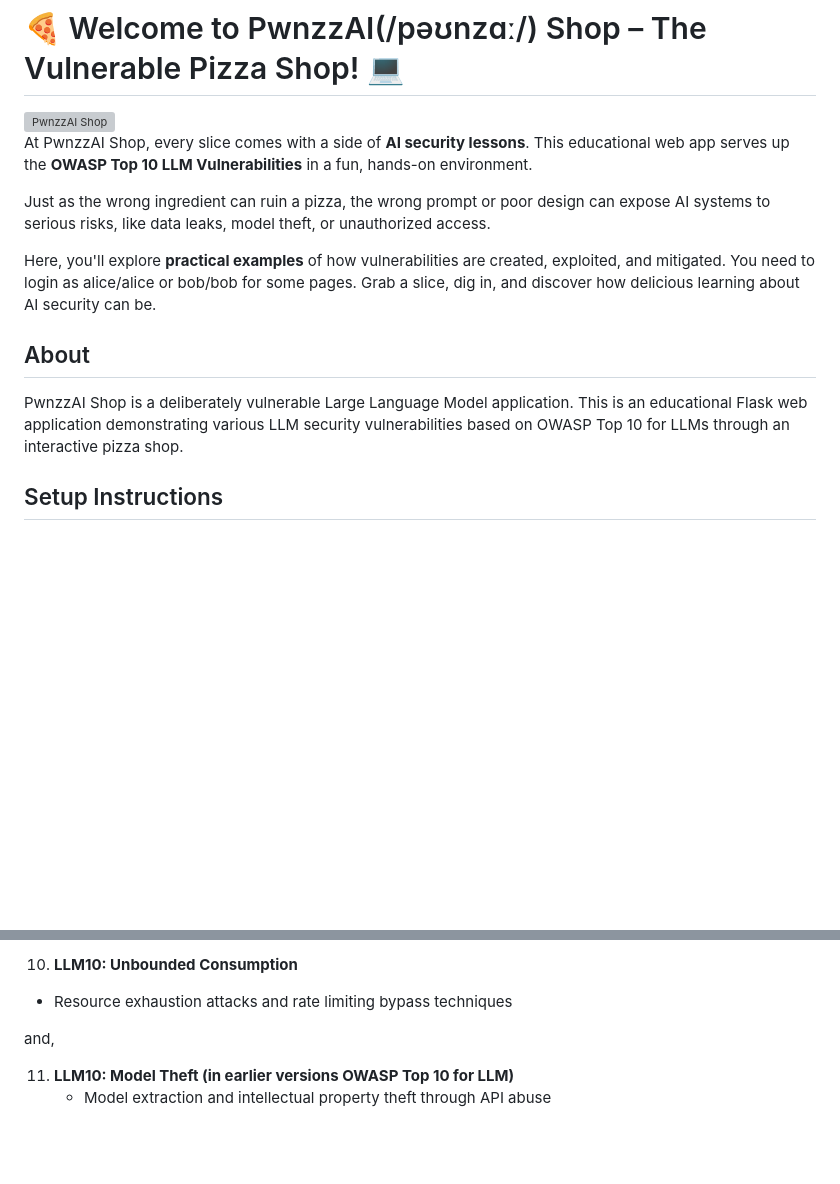
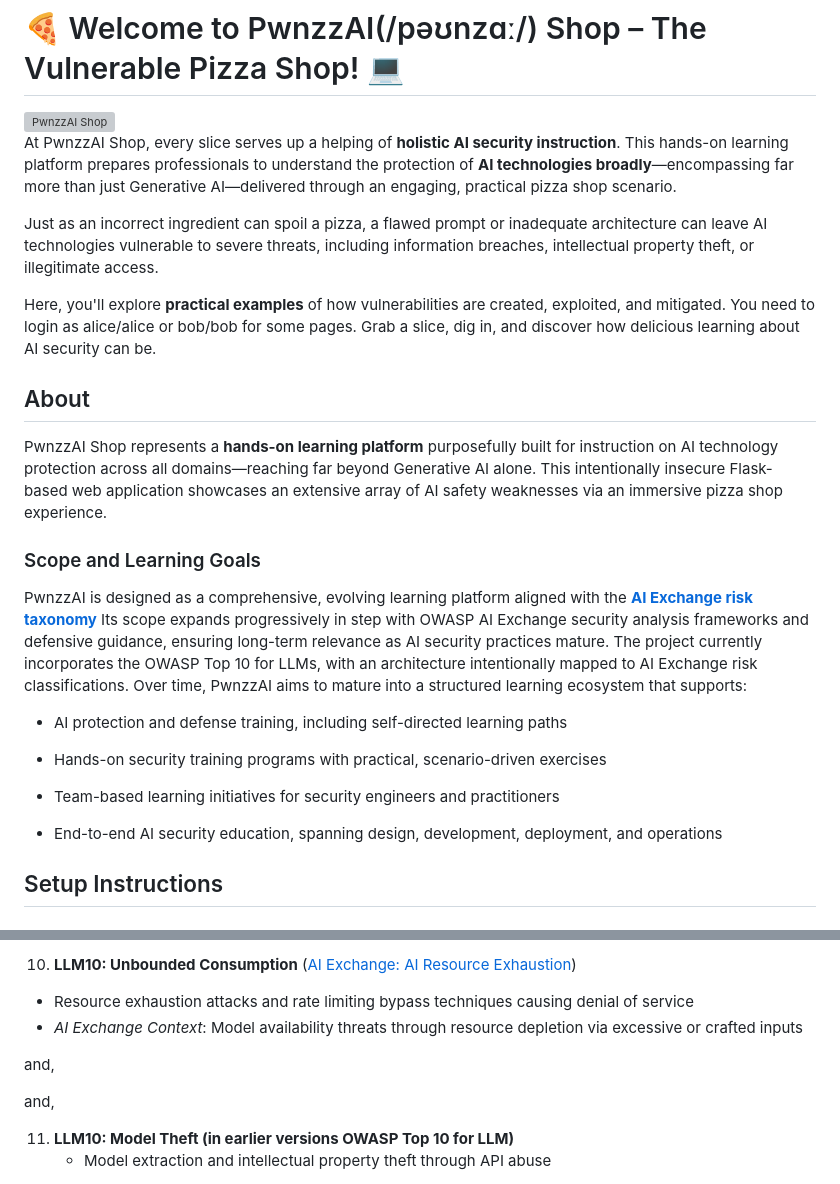
Before and after one commit to maryammouzarani2024/PwnzzAI, a Markdown page: README.md, 2 parts joined by grey strips. Rendered like a GitHub page; blank space fills up the shorter version; grey boxes are pictures that could not be loaded.

```diff
--- a/README.md
+++ b/README.md
@@ -2,16 +2,28 @@
 
 <img src="application/static/img/index.png" alt="PwnzzAI Shop" width="200">
 
-At PwnzzAI Shop, every slice comes with a side of **AI security lessons**. This educational web app serves up the **OWASP Top 10 LLM Vulnerabilities** in a fun, hands-on environment.
+At PwnzzAI Shop, every slice serves up a helping of **holistic AI security instruction**. This hands-on learning platform prepares professionals to understand the protection of **AI technologies broadly**—encompassing far more than just Generative AI—delivered through an engaging, practical pizza shop scenario.
 
-Just as the wrong ingredient can ruin a pizza, the wrong prompt or poor design can expose AI systems to serious risks, like data leaks, model theft, or unauthorized access.
+Just as an incorrect ingredient can spoil a pizza, a flawed prompt or inadequate architecture can leave AI technologies vulnerable to severe threats, including information breaches, intellectual property theft, or illegitimate access.
 
 Here, you'll explore **practical examples** of how vulnerabilities are created, exploited, and mitigated. You need to login as alice/alice or bob/bob for some pages. Grab a slice, dig in, and discover how delicious learning about AI security can be.
 
 ## About
 
-PwnzzAI Shop is a deliberately vulnerable Large Language Model application. This is an educational Flask web application demonstrating various LLM security vulnerabilities based on OWASP Top 10 for LLMs through an interactive pizza shop.
+PwnzzAI Shop represents a **hands-on learning platform** purposefully built for instruction on AI technology protection across all domains—reaching far beyond Generative AI alone. This intentionally insecure Flask-based web application showcases an extensive array of AI safety weaknesses via an immersive pizza shop experience.
 
+### Scope and Learning Goals
+
+PwnzzAI is designed as a comprehensive, evolving learning platform aligned with the **[AI Exchange risk taxonomy](https://owaspai.org/docs/ai_security_overview/)** Its scope expands progressively in step with OWASP AI Exchange security analysis frameworks and defensive guidance, ensuring long-term relevance as AI security practices mature.
+The project currently incorporates the OWASP Top 10 for LLMs, with an architecture intentionally mapped to AI Exchange risk classifications. Over time, PwnzzAI aims to mature into a structured learning ecosystem that supports:
+
+- AI protection and defense training, including self-directed learning paths
+
+- Hands-on security training programs with practical, scenario-driven exercises
+
+- Team-based learning initiatives for security engineers and practitioners
+
+- End-to-end AI security education, spanning design, development, deployment, and operations
 ## Setup Instructions
 
 ### Option 1: Using Docker (Recommended)
@@ -106,6 +133,9 @@ According to <a href="https://genai.owasp.org/resource/owasp-top-10-for-llm-appl
 
-10. **LLM10: Unbounded Consumption**
-   - Resource exhaustion attacks and rate limiting bypass techniques
+10. **LLM10: Unbounded Consumption** ([AI Exchange: AI Resource Exhaustion](https://owaspai.org/goto/airesourceexhaustion/))
+   - Resource exhaustion attacks and rate limiting bypass techniques causing denial of service
+   - *AI Exchange Context*: Model availability threats through resource depletion via excessive or crafted inputs
+
+and,
 
 and,
 
```
Also changed, not shown: other parts of README.md (+44 -29 lines).
